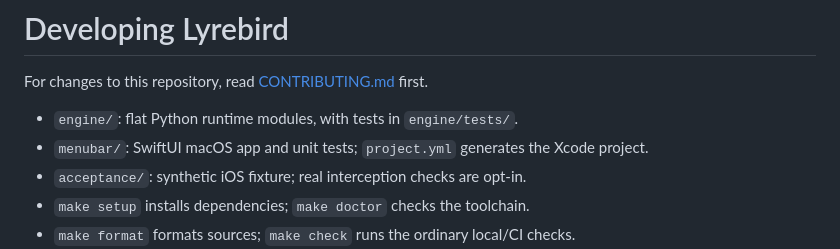
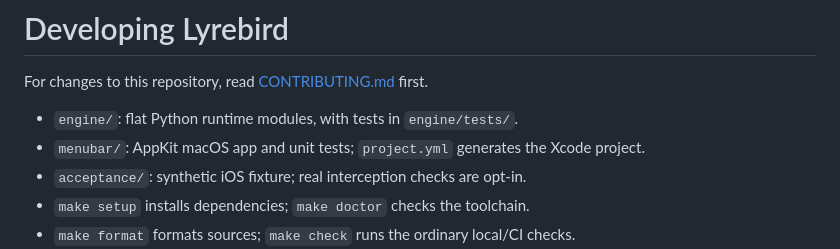
Before and after one commit to pistelak/lyrebird, a Markdown page: AGENTS.md, the part around the change. Rendered like a GitHub page.

```diff
--- a/AGENTS.md
+++ b/AGENTS.md
@@ -3,7 +3,7 @@
 For changes to this repository, read [CONTRIBUTING.md](CONTRIBUTING.md) first.
 
 - `engine/`: flat Python runtime modules, with tests in `engine/tests/`.
-- `menubar/`: SwiftUI macOS app and unit tests; `project.yml` generates the Xcode project.
+- `menubar/`: AppKit macOS app and unit tests; `project.yml` generates the Xcode project.
 - `acceptance/`: synthetic iOS fixture; real interception checks are opt-in.
 - `make setup` installs dependencies; `make doctor` checks the toolchain.
 - `make format` formats sources; `make check` runs the ordinary local/CI checks.
```
Also changed, not shown: CONTRIBUTING.md (+3 -4 lines).
